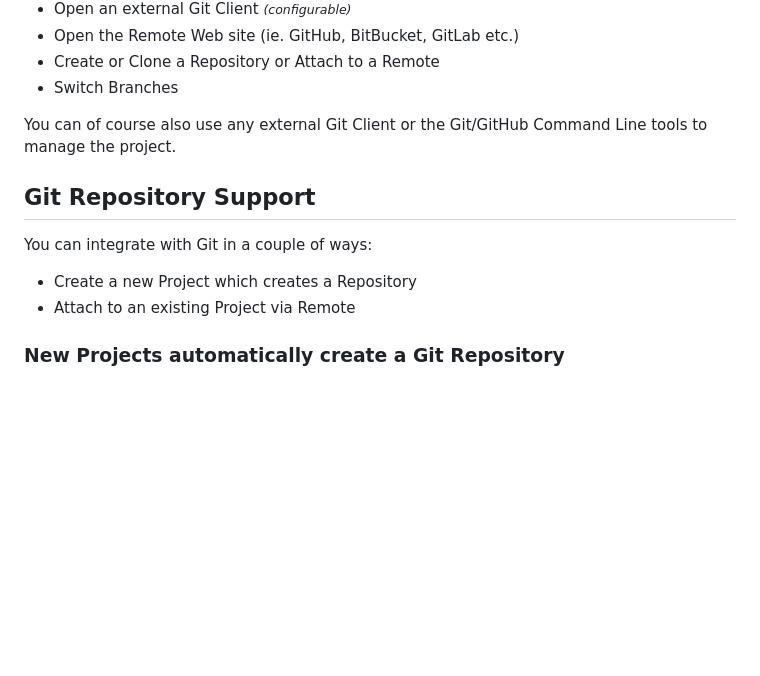
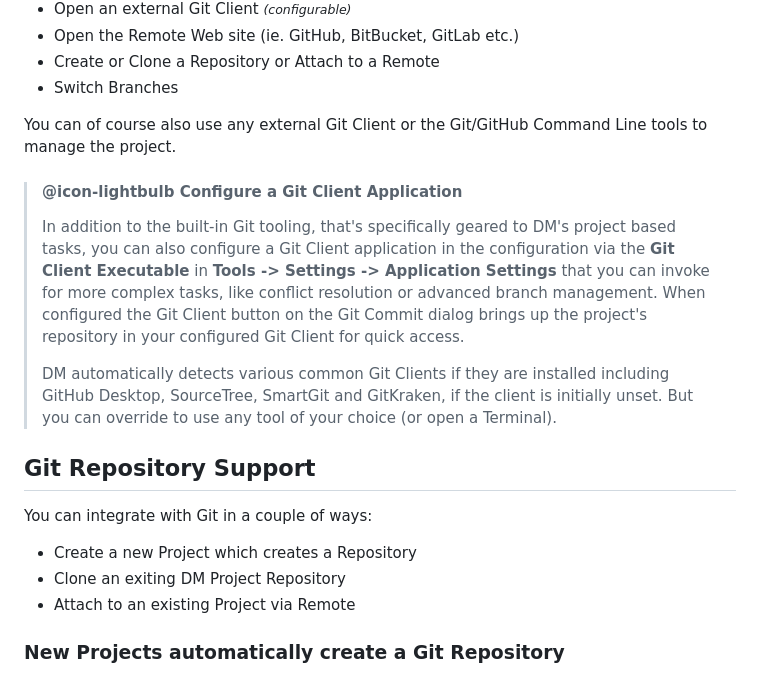
Before and after one commit to RickStrahl/DocumentationMonster-Documentation, a Markdown page: FAQ/Use-Git-to-Track-and-Share-your-Project.md, the part around one of its changes. GitHub-like rendering; blank space fills up the shorter version.

```diff
--- a/FAQ/Use-Git-to-Track-and-Share-your-Project.md
+++ b/FAQ/Use-Git-to-Track-and-Share-your-Project.md
@@ -34,12 +34,17 @@ The dialog acts as a control center for all things Git. You can:
 
 You can of course also use any external Git Client or the Git/GitHub Command Line tools to manage the project.
 
+> #### @icon-lightbulb Configure a Git Client Application
+> In addition to the built-in Git tooling, that's specifically geared to DM's project based tasks, you can also configure a Git Client application in the configuration via the **Git Client Executable** in **Tools -> Settings -> Application Settings** that you can invoke for more complex tasks, like conflict resolution or advanced branch management. When configured the Git Client button on the Git Commit dialog brings up the project's repository in your configured Git Client for quick access.
+>
+> DM automatically detects various common Git Clients if they are installed including GitHub Desktop, SourceTree, SmartGit and GitKraken, if the client is initially unset. But you can override to use any tool of your choice (or open a Terminal).
+
 ## Git Repository Support
 You can integrate with Git in a couple of ways:
 
 * Create a new Project which creates a Repository
+* Clone an exiting DM Project Repository
 * Attach to an existing Project via Remote
-
 
 ### New Projects automatically create a Git Repository
 When you create a new Documentation Monster project - and you have Git installed locally - DM automatically creates a new Git repository. The repo is created locally, so if you want to publish on GitHub or elsewhere you'll need to connect it to an online repository.
```
Also changed, not shown: other parts of FAQ/Use-Git-to-Track-and-Share-your-Project.md (+23 -1 lines), FAQ/GitAttachToRemoteRepository.png (added), 1 other file.
